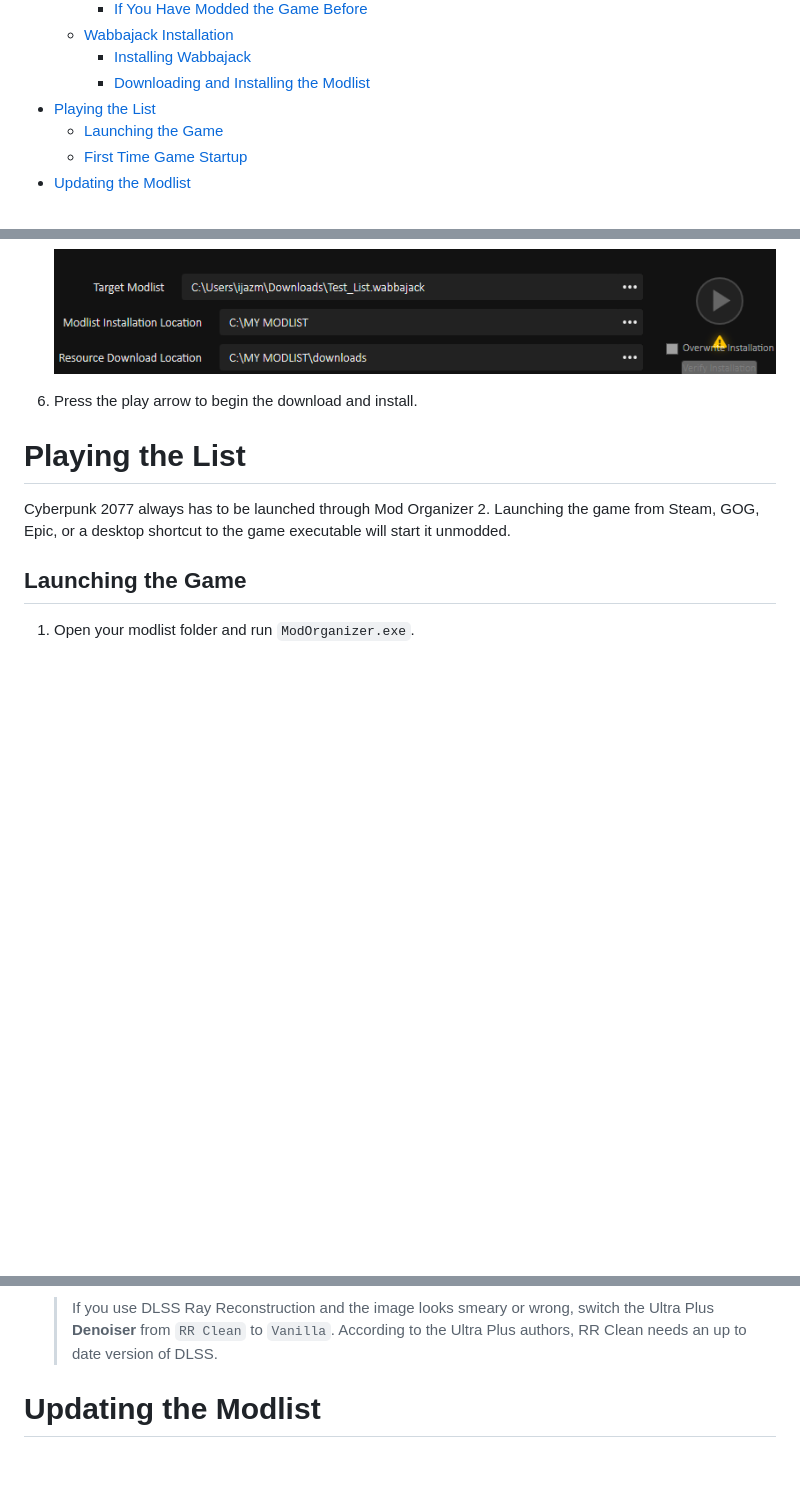
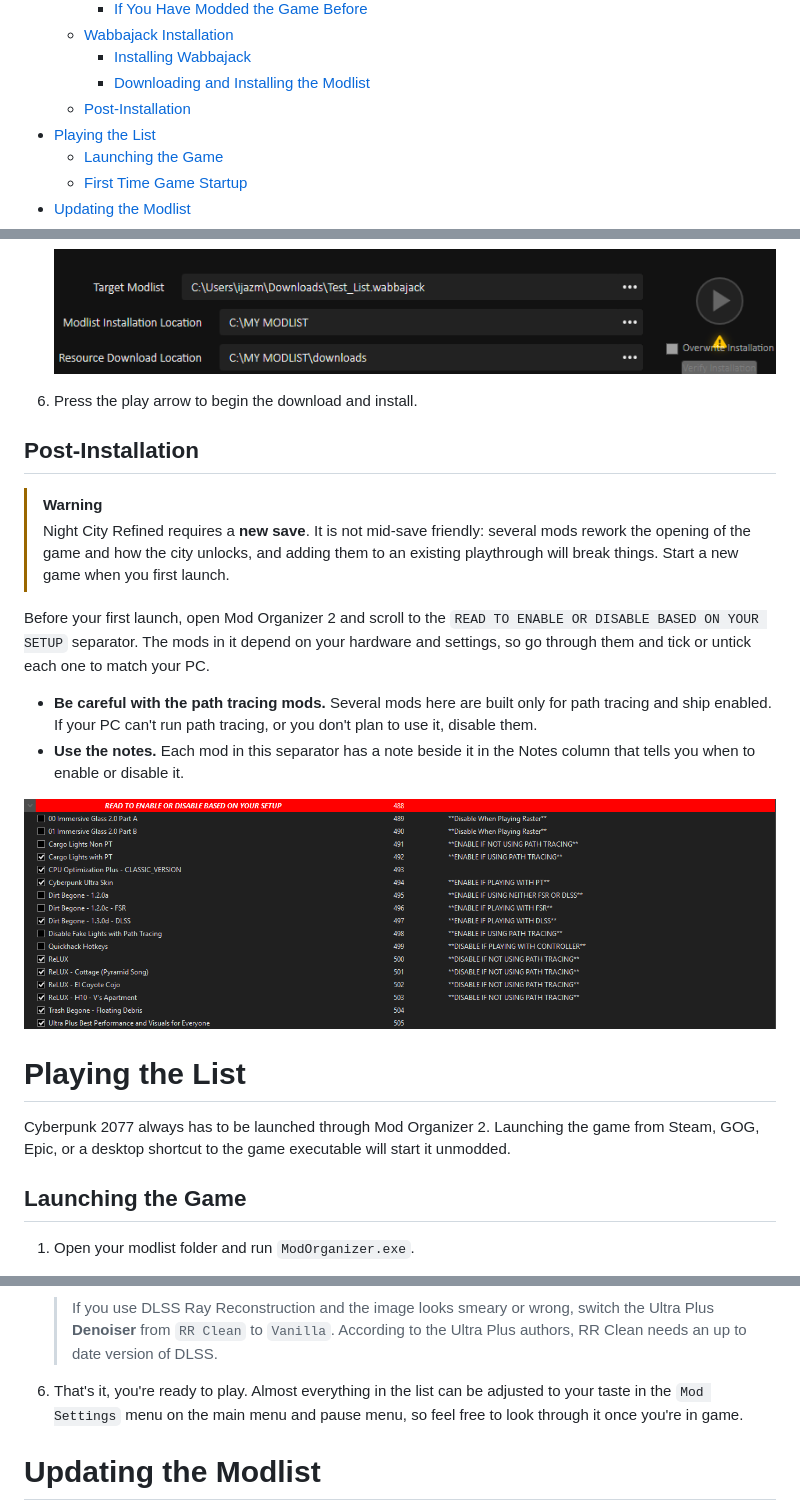
Before and after one commit to BudddyDudeGuy/Night-City-Refined, a Markdown page: README.md, 3 parts joined by grey strips. GitHub-like rendering; pictures changed too: Images/read-to-enable.png (added); blank space fills up the shorter version.

Commit message:
Add Post-Installation section with the new-save warning and READ TO ENABLE separator

```diff
--- a/README.md
+++ b/README.md
@@ -29,6 +29,7 @@
   - [Wabbajack Installation](#wabbajack-installation)
     - [Installing Wabbajack](#installing-wabbajack)
     - [Downloading and Installing the Modlist](#downloading-and-installing-the-modlist)
+  - [Post-Installation](#post-installation)
 - [Playing the List](#playing-the-list)
   - [Launching the Game](#launching-the-game)
   - [First Time Game Startup](#first-time-game-startup)
@@ -135,6 +136,18 @@ Downloading and installing the list can take a while depending on your internet
 
  6. Press the play arrow to begin the download and install.
 
+## Post-Installation
+
+>[!WARNING]
+>Night City Refined requires a **new save**. It is not mid-save friendly: several mods rework the opening of the game and how the city unlocks, and adding them to an existing playthrough will break things. Start a new game when you first launch.
+
+Before your first launch, open Mod Organizer 2 and scroll to the `READ TO ENABLE OR DISABLE BASED ON YOUR SETUP` separator. The mods in it depend on your hardware and settings, so go through them and tick or untick each one to match your PC.
+
+ - **Be careful with the path tracing mods.** Several mods here are built only for path tracing and ship enabled. If your PC can't run path tracing, or you don't plan to use it, disable them.
+ - **Use the notes.** Each mod in this separator has a note beside it in the Notes column that tells you when to enable or disable it.
+
+![READ TO ENABLE OR DISABLE BASED ON YOUR SETUP separator](Images/read-to-enable.png)
+
 # Playing the List
 
 Cyberpunk 2077 always has to be launched through Mod Organizer 2. Launching the game from Steam, GOG, Epic, or a desktop shortcut to the game executable will start it unmodded.
@@ -187,6 +200,8 @@ Once the pre-installation steps are done, launch the game and let it load to the
 
     > If you use DLSS Ray Reconstruction and the image looks smeary or wrong, switch the Ultra Plus **Denoiser** from `RR Clean` to `Vanilla`. According to the Ultra Plus authors, RR Clean needs an up to date version of DLSS.
 
+ 6. That's it, you're ready to play. Almost everything in the list can be adjusted to your taste in the `Mod Settings` menu on the main menu and pause menu, so feel free to look through it once you're in game.
+
 <!-- Pending assets. Re-enable once the screenshots are captured and committed to Images/.
 
 ### Controller Aiming
```
